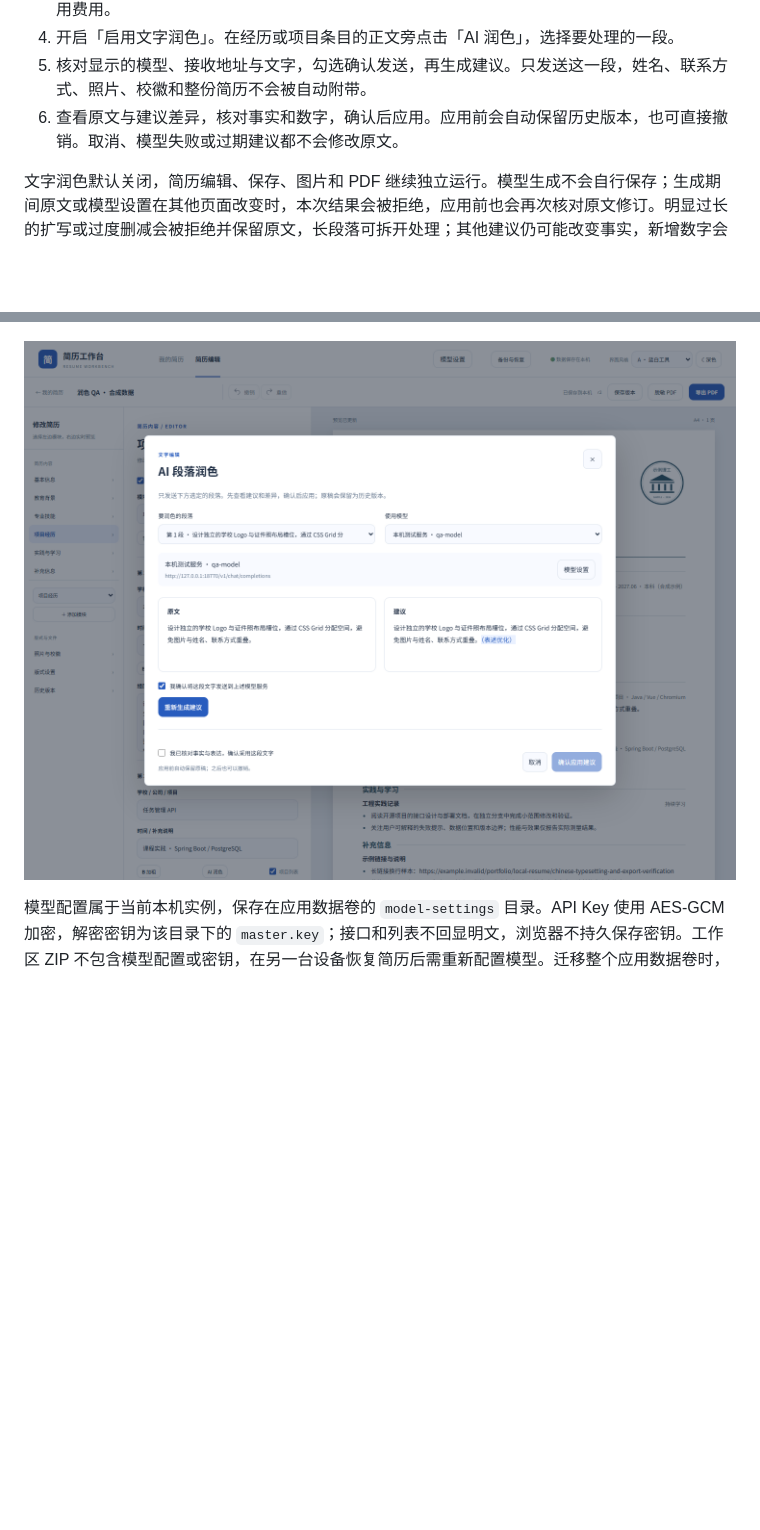
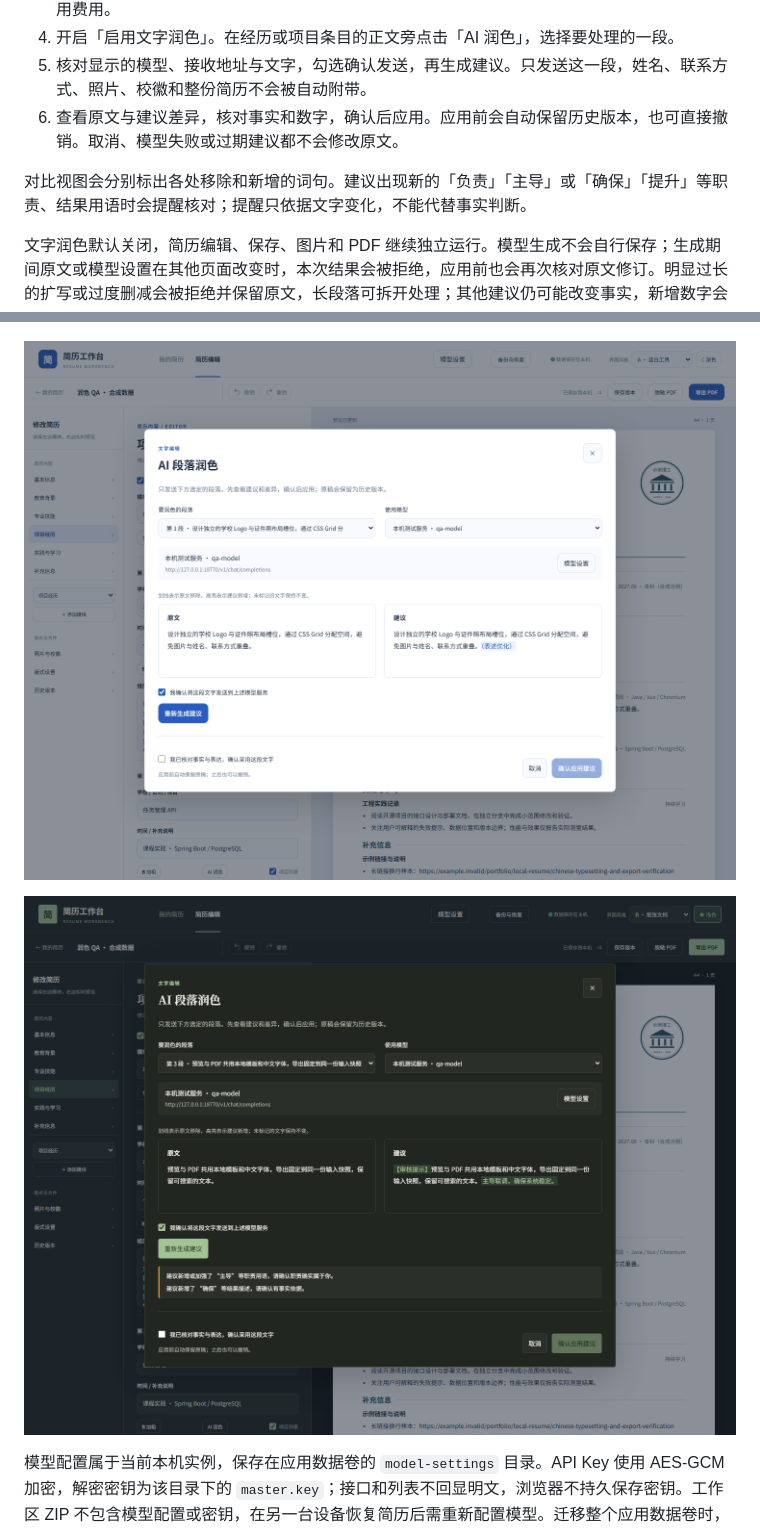
Before and after one commit to MoChiUaena/resume-workbench, a Markdown page: docs/model-settings.md, 2 parts joined by grey strips. Rendered like a GitHub page; pictures changed too: docs/ai-paragraph-review.png, docs/ai-review-risks-dark.png (added); blank space fills up the shorter version.

```diff
--- a/docs/model-settings.md
+++ b/docs/model-settings.md
@@ -9,6 +9,8 @@
 5. 核对显示的模型、接收地址与文字，勾选确认发送，再生成建议。只发送这一段，姓名、联系方式、照片、校徽和整份简历不会被自动附带。
 6. 查看原文与建议差异，核对事实和数字，确认后应用。应用前会自动保留历史版本，也可直接撤销。取消、模型失败或过期建议都不会修改原文。
 
+对比视图会分别标出各处移除和新增的词句。建议出现新的「负责」「主导」或「确保」「提升」等职责、结果用语时会提醒核对；提醒只依据文字变化，不能代替事实判断。
+
 文字润色默认关闭，简历编辑、保存、图片和 PDF 继续独立运行。模型生成不会自行保存；生成期间原文或模型设置在其他页面改变时，本次结果会被拒绝，应用前也会再次核对原文修订。明显过长的扩写或过度删减会被拒绝并保留原文，长段落可拆开处理；其他建议仍可能改变事实，新增数字会另行提示，用户需核对职责和结果。
 
 ![模型配置管理，使用合成测试配置](model-settings.png)
@@ -17,6 +19,8 @@
 
 ![查看原文与润色建议，使用合成测试文字](ai-paragraph-review.png)
 
+![深色模式下的职责与结果用语提醒，使用合成测试文字](ai-review-risks-dark.png)
+
 模型配置属于当前本机实例，保存在应用数据卷的 `model-settings` 目录。API Key 使用 AES-GCM 加密，解密密钥为该目录下的 `master.key`；接口和列表不回显明文，浏览器不持久保存密钥。工作区 ZIP 不包含模型配置或密钥，在另一台设备恢复简历后需重新配置模型。迁移整个应用数据卷时，请妥善保管包含密钥的目录。
 
 更换服务商或主机地址时，需要重新输入或清除 API Key。云服务使用 HTTPS，其他兼容服务的 HTTP 仅允许本机或内网地址。润色前会展示实际地址，不会自动回退到另一个服务商。
```
Also changed, not shown: CHANGELOG.md (+1 -0 lines), docs/releasing.md (+1 -1 lines), 6 other files.
